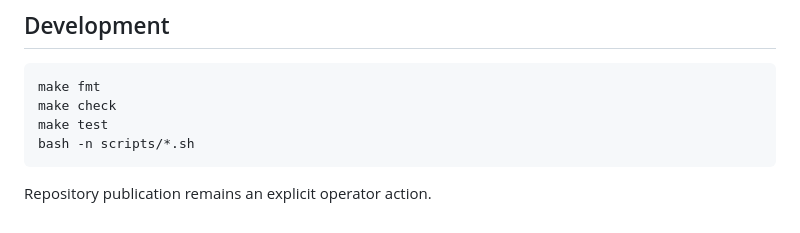
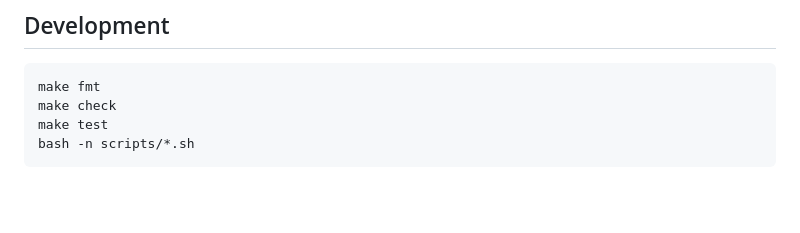
Before and after one commit to wavey-ai/needletail, a Markdown page: README.md, the part around the change. Rendered like a GitHub page; blank space fills up the shorter version.

Commit message:
docs: remove publication caveat

````diff
--- a/README.md
+++ b/README.md
@@ -146,5 +146,3 @@ make check
 make test
 bash -n scripts/*.sh
 ```
-
-Repository publication remains an explicit operator action.
````
